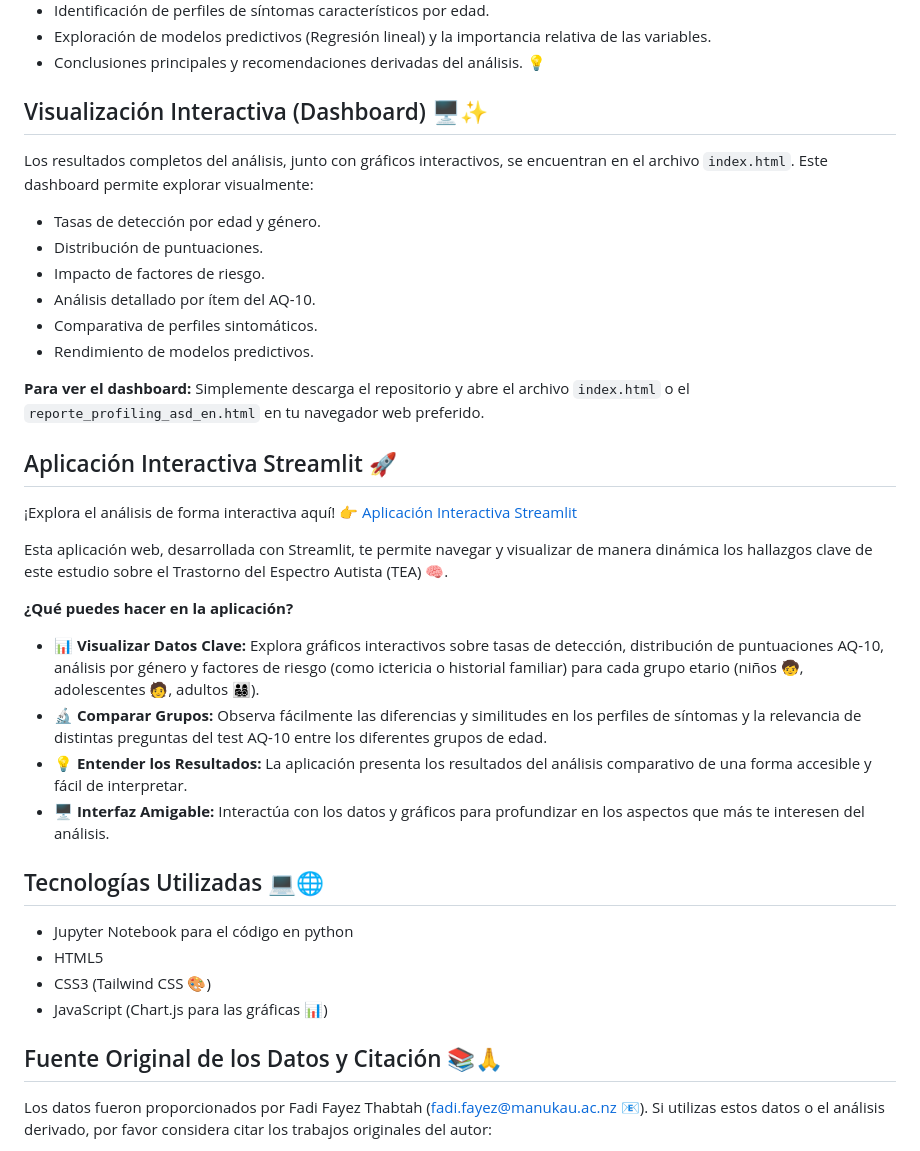
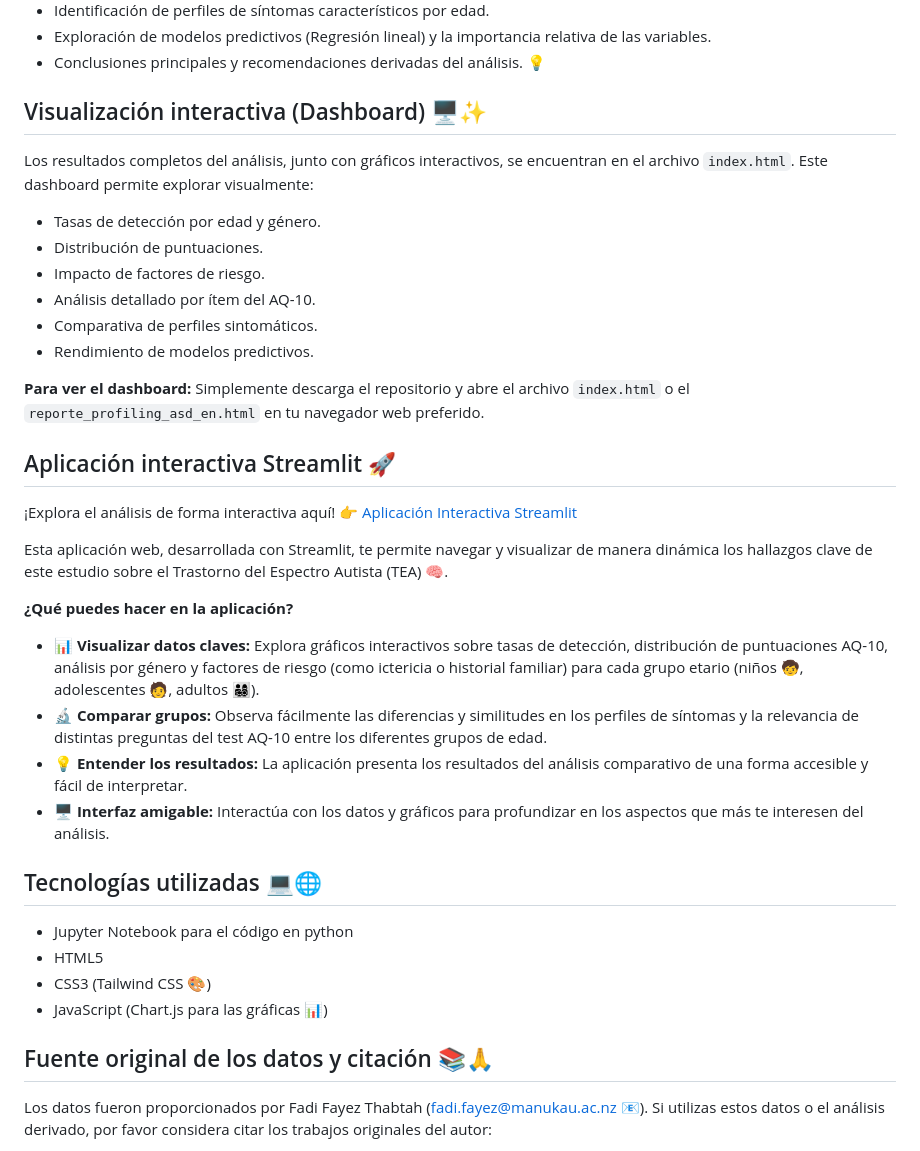
Before and after one commit to gedp/Analisis_de_datos_TEA, a Markdown page: README.md, the part around the change printed below. Drawn GitHub-style.

```diff
--- a/README.md
+++ b/README.md
@@ -43,7 +43,7 @@ El análisis presentado en este repositorio (visualizado a través del dashboard
 * Exploración de modelos predictivos (Regresión lineal) y la importancia relativa de las variables.
 * Conclusiones principales y recomendaciones derivadas del análisis. 💡
 
-## Visualización Interactiva (Dashboard) 🖥️✨
+## Visualización interactiva (Dashboard) 🖥️✨
 
 Los resultados completos del análisis, junto con gráficos interactivos, se encuentran en el archivo `index.html`. Este dashboard permite explorar visualmente:
 
@@ -56,7 +56,7 @@ Los resultados completos del análisis, junto con gráficos interactivos, se enc
 
 **Para ver el dashboard:** Simplemente descarga el repositorio y abre el archivo `index.html` o el `reporte_profiling_asd_en.html` en tu navegador web preferido.
 
-## Aplicación Interactiva Streamlit 🚀
+## Aplicación interactiva Streamlit 🚀
 
 ¡Explora el análisis de forma interactiva aquí! 👉 <a href="https://adata-tea-bcf.streamlit.app/" target="_blank" rel="noopener noreferrer">Aplicación Interactiva Streamlit</a>
 
@@ -64,19 +64,19 @@ Esta aplicación web, desarrollada con Streamlit, te permite navegar y visualiza
 
 **¿Qué puedes hacer en la aplicación?**
 
-* 📊 **Visualizar Datos Clave:** Explora gráficos interactivos sobre tasas de detección, distribución de puntuaciones AQ-10, análisis por género y factores de riesgo (como ictericia o historial familiar) para cada grupo etario (niños 🧒, adolescentes 🧑, adultos 👨‍👩‍👧‍👦).
-* 🔬 **Comparar Grupos:** Observa fácilmente las diferencias y similitudes en los perfiles de síntomas y la relevancia de distintas preguntas del test AQ-10 entre los diferentes grupos de edad.
-* 💡 **Entender los Resultados:** La aplicación presenta los resultados del análisis comparativo de una forma accesible y fácil de interpretar.
-* 🖥️ **Interfaz Amigable:** Interactúa con los datos y gráficos para profundizar en los aspectos que más te interesen del análisis.
+* 📊 **Visualizar datos claves:** Explora gráficos interactivos sobre tasas de detección, distribución de puntuaciones AQ-10, análisis por género y factores de riesgo (como ictericia o historial familiar) para cada grupo etario (niños 🧒, adolescentes 🧑, adultos 👨‍👩‍👧‍👦).
+* 🔬 **Comparar grupos:** Observa fácilmente las diferencias y similitudes en los perfiles de síntomas y la relevancia de distintas preguntas del test AQ-10 entre los diferentes grupos de edad.
+* 💡 **Entender los resultados:** La aplicación presenta los resultados del análisis comparativo de una forma accesible y fácil de interpretar.
+* 🖥️ **Interfaz amigable:** Interactúa con los datos y gráficos para profundizar en los aspectos que más te interesen del análisis.
 
-## Tecnologías Utilizadas 💻🌐
+## Tecnologías utilizadas 💻🌐
 
 * Jupyter Notebook para el código en python
 * HTML5
 * CSS3 (Tailwind CSS 🎨)
 * JavaScript (Chart.js para las gráficas 📊)
 
-## Fuente Original de los Datos y Citación 📚🙏
+## Fuente original de los datos y citación 📚🙏
 
 Los datos fueron proporcionados por Fadi Fayez Thabtah (fadi.fayez@manukau.ac.nz 📧). Si utilizas estos datos o el análisis derivado, por favor considera citar los trabajos originales del autor:
 
```
Also changed, not shown: other parts of README.md (+7 -7 lines).
